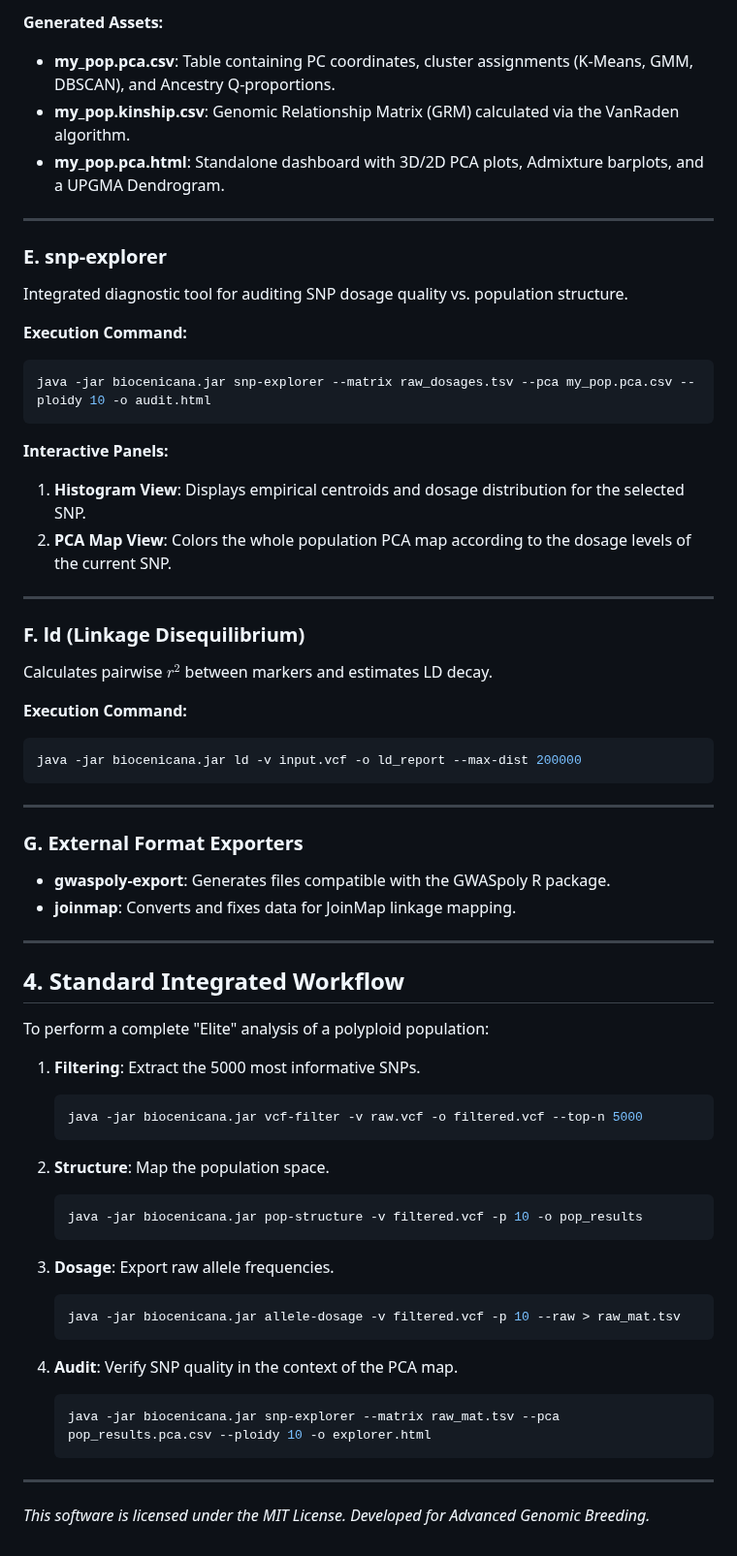
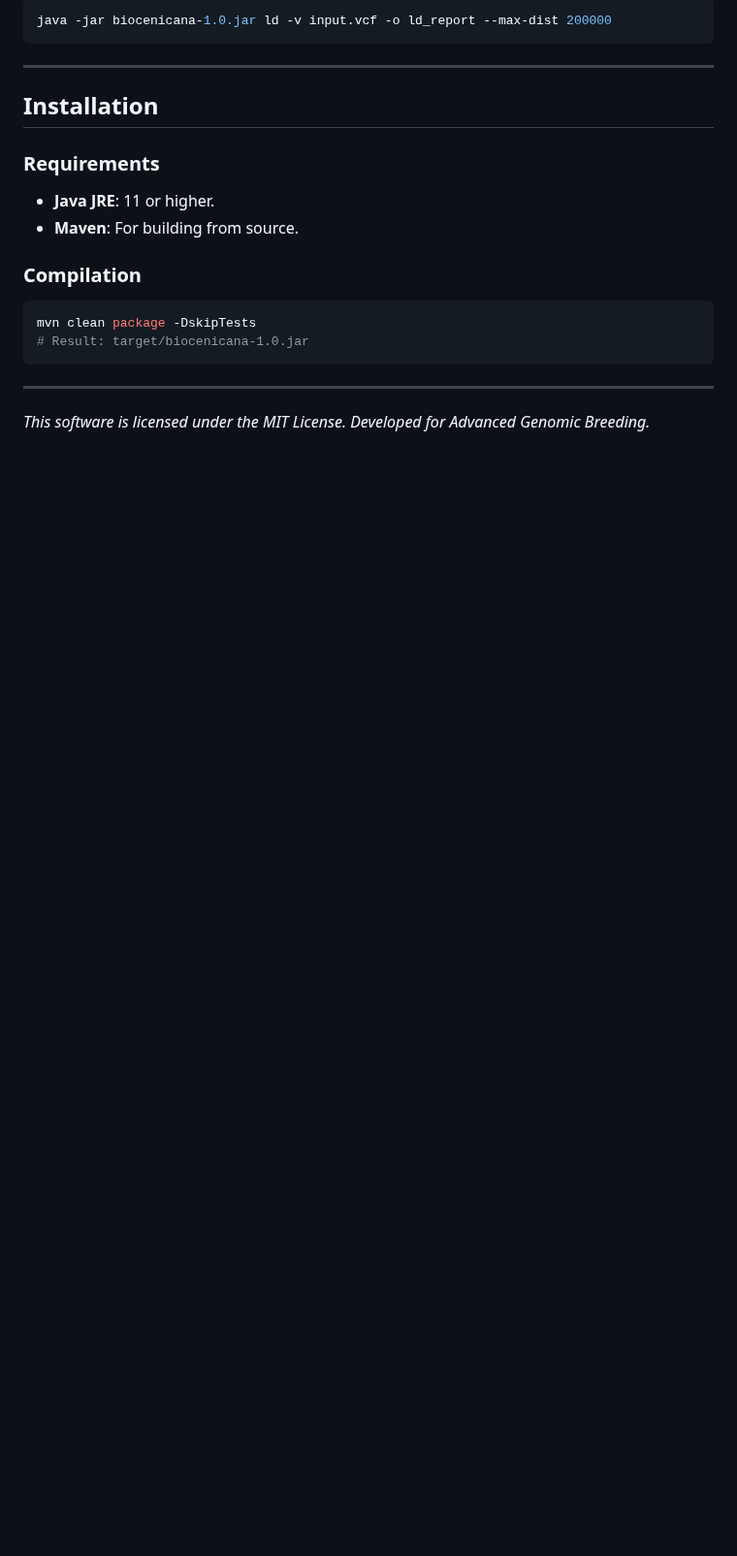
Before and after one commit to jhtrujillo/biocenicana, a Markdown page: README.md, the part around one of its changes. Shown at 97% size. Drawn GitHub-style; blank space fills up the shorter version.

````diff
--- a/README.md
+++ b/README.md
@@ -105,63 +74,19 @@ java -jar biocenicana.jar pop-structure --vcf input.vcf --ploidy 10 --pcs 10 --o
-**Generated Assets:**
-*   **my_pop.pca.csv**: Table containing PC coordinates, cluster assignments (K-Means, GMM, DBSCAN), and Ancestry Q-proportions.
-*   **my_pop.kinship.csv**: Genomic Relationship Matrix (GRM) calculated via the VanRaden algorithm.
-*   **my_pop.pca.html**: Standalone dashboard with 3D/2D PCA plots, Admixture barplots, and a UPGMA Dendrogram.
-
----
-
-### E. snp-explorer
-Integrated diagnostic tool for auditing SNP dosage quality vs. population structure.
-
-**Execution Command:**
-```bash
-java -jar biocenicana.jar snp-explorer --matrix raw_dosages.tsv --pca my_pop.pca.csv --ploidy 10 -o audit.html
-```
-
-**Interactive Panels:**
-1.  **Histogram View**: Displays empirical centroids and dosage distribution for the selected SNP.
-2.  **PCA Map View**: Colors the whole population PCA map according to the dosage levels of the current SNP.
-
----
-
-### F. ld (Linkage Disequilibrium)
-Calculates pairwise $r^2$ between markers and estimates LD decay.
-
-**Execution Command:**
-```bash
-java -jar biocenicana.jar ld -v input.vcf -o ld_report --max-dist 200000
+java -jar biocenicana-1.0.jar ld -v input.vcf -o ld_report --max-dist 200000
 ```
 
 ---
 
-### G. External Format Exporters
-*   **gwaspoly-export**: Generates files compatible with the GWASpoly R package.
-*   **joinmap**: Converts and fixes data for JoinMap linkage mapping.
+## Installation
 
----
+### Requirements
+*   **Java JRE**: 11 or higher.
+*   **Maven**: For building from source.
 
-## 4. Standard Integrated Workflow
-
-To perform a complete "Elite" analysis of a polyploid population:
-
-1. **Filtering**: Extract the 5000 most informative SNPs.
-   ```bash
-   java -jar biocenicana.jar vcf-filter -v raw.vcf -o filtered.vcf --top-n 5000
-   ```
-
-2. **Structure**: Map the population space.
-   ```bash
-   java -jar biocenicana.jar pop-structure -v filtered.vcf -p 10 -o pop_results
-   ```
-
-3. **Dosage**: Export raw allele frequencies.
-   ```bash
-   java -jar biocenicana.jar allele-dosage -v filtered.vcf -p 10 --raw > raw_mat.tsv
-   ```
-
-4. **Audit**: Verify SNP quality in the context of the PCA map.
-   ```bash
-   java -jar biocenicana.jar snp-explorer --matrix raw_mat.tsv --pca pop_results.pca.csv --ploidy 10 -o explorer.html
-   ```
+### Compilation
+```bash
+mvn clean package -DskipTests
+# Result: target/biocenicana-1.0.jar
+```
 
 ---
 
````
Also changed, not shown: other parts of README.md (+54 -85 lines).
